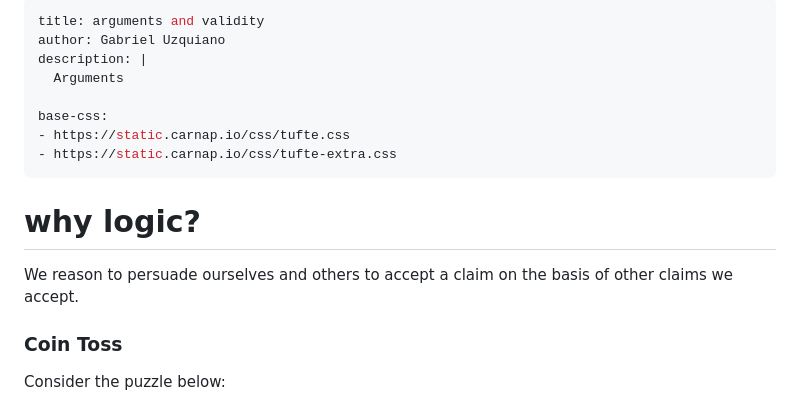
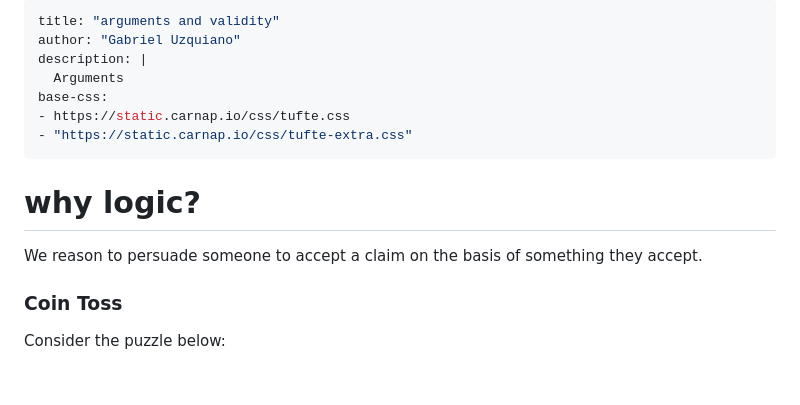
Before and after one commit to gabriel-uzquiano/220, a Markdown page: notes/1.1-arguments.md, the part around the change. Drawn GitHub-style; blank space fills up the shorter version.

Commit message:
simplified first sentence

```diff
--- a/notes/1.1-arguments.md
+++ b/notes/1.1-arguments.md
@@ -1,17 +1,16 @@
 ---
-title: arguments and validity
-author: Gabriel Uzquiano
+title: "arguments and validity"
+author: "Gabriel Uzquiano"
 description: |
   Arguments
-
 base-css:
 - https://static.carnap.io/css/tufte.css
-- https://static.carnap.io/css/tufte-extra.css
+- "https://static.carnap.io/css/tufte-extra.css"
 ---
 
 # why logic?
 
-We reason to persuade ourselves and others to accept a claim on the basis of other claims we accept.
+We reason to persuade someone to accept a claim on the basis of something they accept.
 
 ### Coin Toss
 
```
